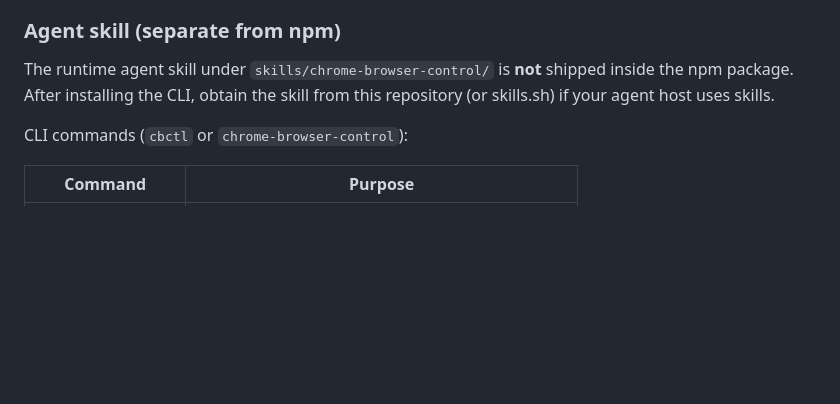
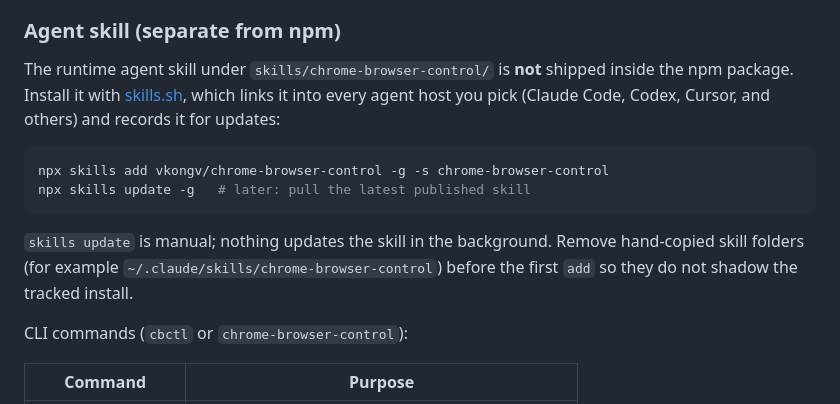
Before and after one commit to vKongv/chrome-browser-control, a Markdown page: README.md, the part around the change. GitHub-like rendering; blank space fills up the shorter version.

Commit message:
docs: install the agent skill with skills.sh

````diff
--- a/README.md
+++ b/README.md
@@ -37,7 +37,14 @@ cbctl doctor
 
 ### Agent skill (separate from npm)
 
-The runtime agent skill under `skills/chrome-browser-control/` is **not** shipped inside the npm package. After installing the CLI, obtain the skill from this repository (or skills.sh) if your agent host uses skills.
+The runtime agent skill under `skills/chrome-browser-control/` is **not** shipped inside the npm package. Install it with [skills.sh](https://skills.sh), which links it into every agent host you pick (Claude Code, Codex, Cursor, and others) and records it for updates:
+
+```bash
+npx skills add vkongv/chrome-browser-control -g -s chrome-browser-control
+npx skills update -g   # later: pull the latest published skill
+```
+
+`skills update` is manual; nothing updates the skill in the background. Remove hand-copied skill folders (for example `~/.claude/skills/chrome-browser-control`) before the first `add` so they do not shadow the tracked install.
 
 CLI commands (`cbctl` or `chrome-browser-control`):
 
````
Also changed, not shown: AGENTS.md (+3 -2 lines), docs/publish-checklist.md (+1 -1 lines).
